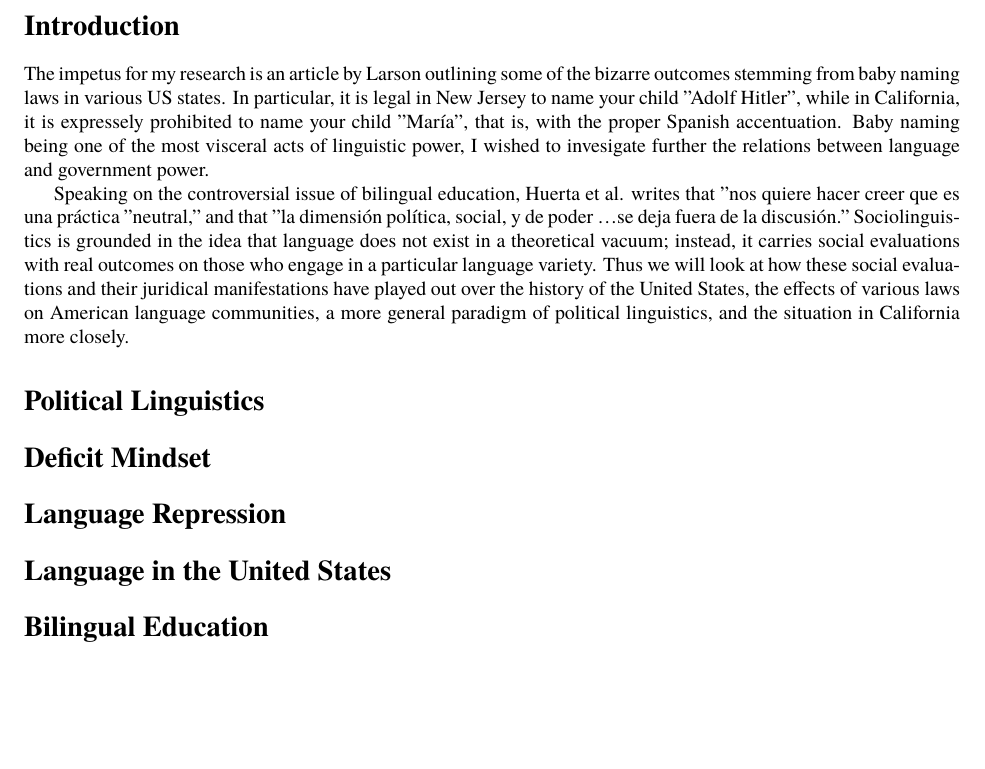
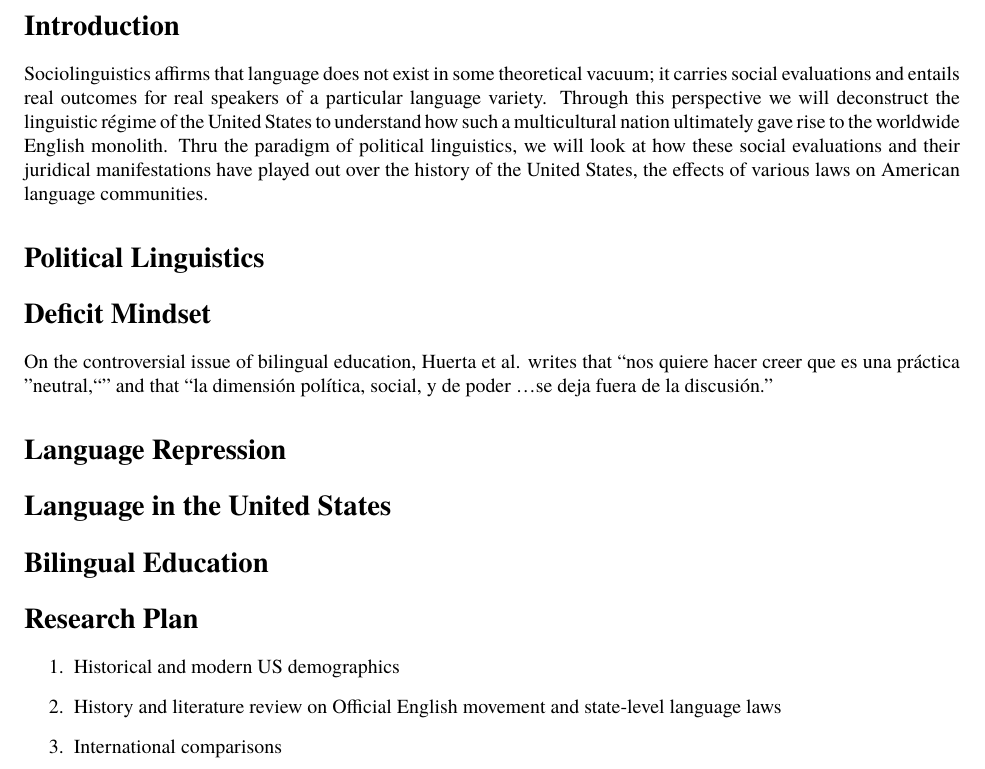
Before and after one commit to gld2122/gld_thesis, a LaTeX document (Précis.tex): part of the page, cut so that both start at the same text, the shorter picture padded with empty space. Compiled offline with XeLaTeX; a missing font is replaced by an installed copy or a similar font; a LaTeX package or settings file that is missing is left out.

Commit message:
27 Sep 2018

```diff
--- a/Précis.tex
+++ b/Précis.tex
@@ -5,6 +5,10 @@
 \usepackage{fontspec}
 \usepackage{defreitasgabe}
 \usepackage[backend=biber, style=authoryear-icomp]{biblatex}
+\usepackage [english]{babel}
+\usepackage [autostyle, english = american]{csquotes}
+
+\MakeOuterQuote{"}
 
 \addbibresource{Bibliography.bib}
 
@@ -14,30 +18,25 @@
 
 \section*{Introduction}
 
-The impetus for my research is an article by Larson outlining some of the
-bizarre outcomes stemming from baby naming laws in various US states. In
-particular, it is legal in New Jersey to name your child "Adolf Hitler", while
-in California, it is expressely prohibited to name your child "María", that is,
-with the proper Spanish accentuation. Baby naming being one of the most visceral
-acts of linguistic power, I wished to invesigate further the relations between
-language and government power.
-
-Speaking on the controversial issue of bilingual education, Huerta et al. writes
-that "nos quiere hacer creer que es una práctica "neutral," and that "la
-dimensión política, social, y de poder \ldots se deja fuera de la discusión."
-Sociolinguistics is grounded in the idea that language does not exist in a
-theoretical vacuum; instead, it carries social evaluations with real outcomes on
-those who engage in a particular language variety. Thus we will look at how
-these social evaluations and their juridical manifestations have played out over
-the history of the United States, the effects of various laws on American
-language communities, a more general paradigm of political linguistics, and the
-situation in California more closely.
+Sociolinguistics affirms that language does not exist in some theoretical
+vacuum; it carries social evaluations and entails real outcomes for real
+speakers of a particular language variety. Through this perspective we will
+deconstruct the linguistic régime of the United States to understand how such a
+multicultural nation ultimately gave rise to the worldwide English monolith.
+Thru the paradigm of political linguistics, we will look at how these social
+evaluations and their juridical manifestations have played out over the history
+of the United States, the effects of various laws on American language
+communities.
 
 \section*{Political Linguistics}
 
 % From Calvet
 
 \section*{Deficit Mindset}
+
+On the controversial issue of bilingual education, Huerta et al. writes that
+"nos quiere hacer creer que es una práctica "neutral,"" and that "la dimensión
+política, social, y de poder \ldots se deja fuera de la discusión."
 
 % From Huerta
 
@@ -49,4 +48,13 @@ situation in California more closely.
 
 \section*{Bilingual Education}
 
+\section*{Research Plan}
+
+\begin{enumerate}
+\item Historical and modern US demographics
+\item History and literature review on Official English movement and state-level
+language laws
+\item International comparisons
+\end{enumerate}
+
 \end{document}
```
Also changed, not shown: Bibliography.bib (+14 -0 lines), Articles/Dyste89.pdf (renamed from Dyste89.pdf), Articles/Huerta07.pdf (renamed from Huerta07.pdf), Articles/Kobayashi09.pdf (renamed from Kobayashi09.pdf), Articles/Larson11.pdf (renamed from Larson11.pdf), Articles/Lee06.pdf (renamed from Lee06.pdf), Articles/Rivers13.pdf (renamed from Rivers13.pdf), Articles/Álvarez11.pdf (added), Précis.pdf, 3 other files.
